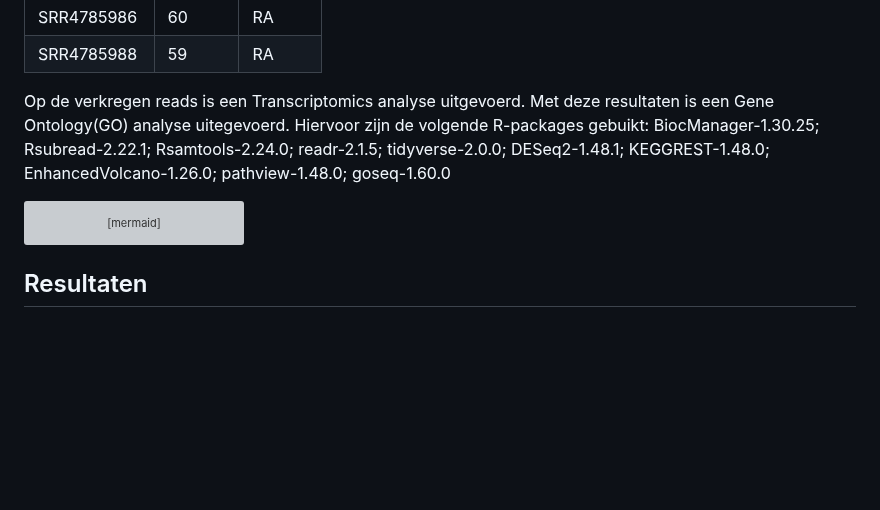
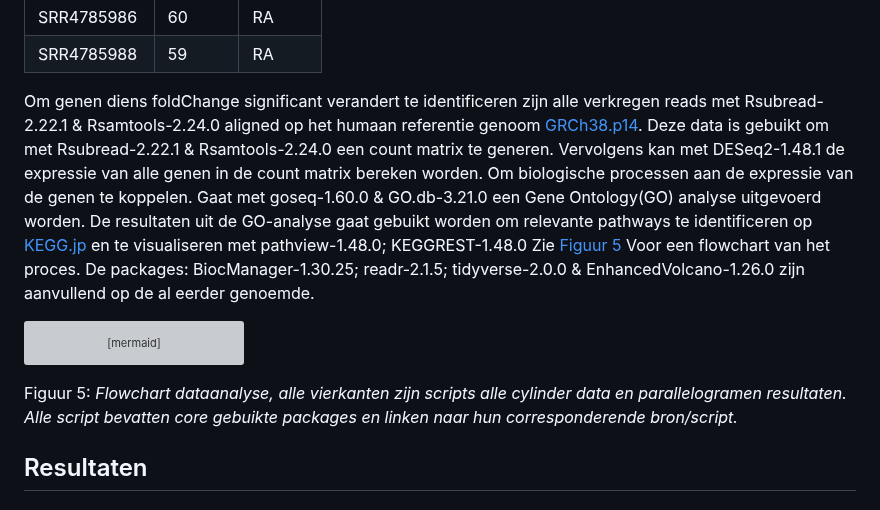
Before and after one commit to Quantum-Coder826/J2P4casusTranscriptomics, a Markdown page: README.md, the part around the change. Drawn GitHub-style; blank space fills up the shorter version; grey boxes are pictures that could not be loaded.

Commit message:
Materialen verder uitgewerkt

````diff
--- a/README.md
+++ b/README.md
@@ -49,10 +49,14 @@ Het geheel is gemiddeld 45jaar oud.*
 | SRR4785988 | 59       | RA      |
 
 
-
-Op de verkregen reads is een Transcriptomics analyse uitgevoerd.
-Met deze resultaten is een Gene Ontology(GO) analyse uitegevoerd.
-Hiervoor zijn de volgende R-packages gebuikt: BiocManager-1.30.25; Rsubread-2.22.1; Rsamtools-2.24.0; readr-2.1.5; tidyverse-2.0.0; DESeq2-1.48.1; KEGGREST-1.48.0; EnhancedVolcano-1.26.0; pathview-1.48.0; goseq-1.60.0
+Om genen diens foldChange significant verandert te identificeren zijn alle verkregen reads met Rsubread-2.22.1 & Rsamtools-2.24.0 aligned op het humaan referentie genoom [GRCh38.p14](https://www.ncbi.nlm.nih.gov/datasets/genome/GCF_000001405.40/).
+Deze data is gebuikt om met Rsubread-2.22.1 & Rsamtools-2.24.0 een count matrix te generen.
+Vervolgens kan met DESeq2-1.48.1 de expressie van alle genen in de count matrix bereken worden.
+Om biologische processen aan de expressie van de genen te koppelen.
+Gaat met goseq-1.60.0 & GO.db-3.21.0 een Gene Ontology(GO) analyse uitgevoerd worden.
+De resultaten uit de GO-analyse gaat gebuikt worden om relevante pathways te identificeren op [KEGG.jp](https://www.kegg.jp/) en te visualiseren met pathview-1.48.0; KEGGREST-1.48.0
+Zie [Figuur 5](#Fig5) Voor een flowchart van het proces.
+De packages: BiocManager-1.30.25; readr-2.1.5; tidyverse-2.0.0 & EnhancedVolcano-1.26.0 zijn aanvullend op de al eerder genoemde.
 
 ``` mermaid
 ---
@@ -99,6 +103,9 @@ flowchart-elk TB
   click Volcano "https://github.com/Quantum-Coder826/J2P4casusTranscriptomics/#Fig1"
   click dataset "https://github.com/Quantum-Coder826/J2P4casusTranscriptomics/tree/main/dataset"
 ```
+
+<a id="Fig5">Figuur 5:</a>
+*Flowchart dataanalyse, alle vierkanten zijn scripts alle cylinder data en parallelogramen resultaten. Alle script bevatten core gebuikte packages en linken naar hun corresponderende bron/script.*
 
 ## Resultaten
 
````
